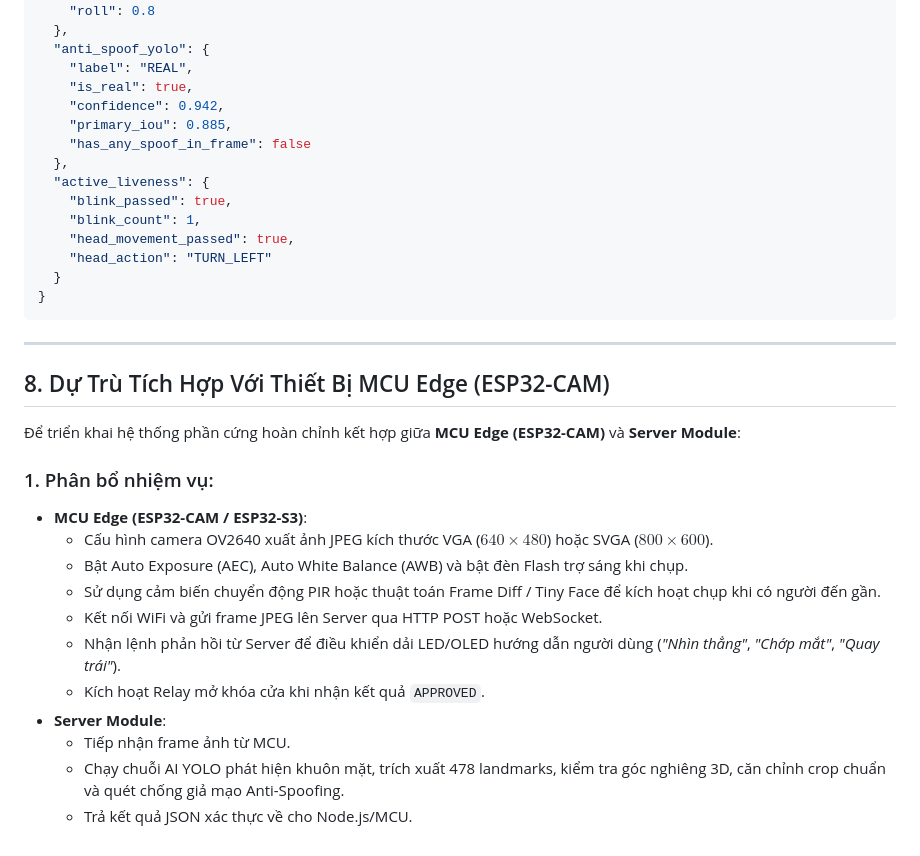
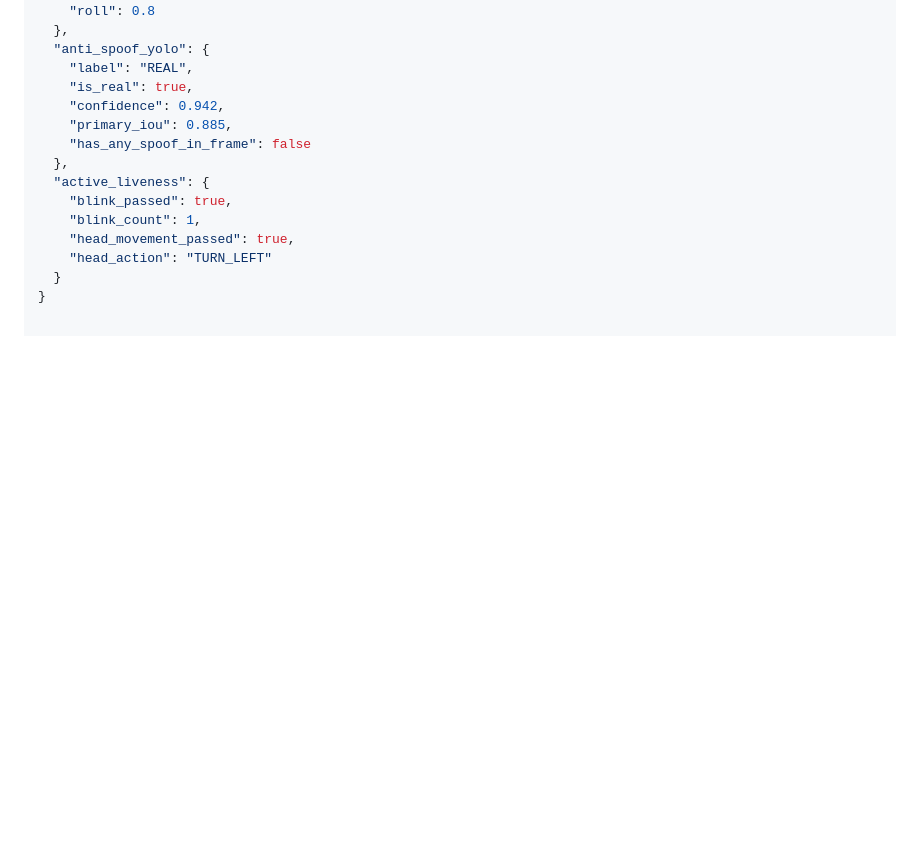
Before and after one commit to GiantKy/Face_project, a Markdown page: server_module/README.md, the part around the change. GitHub-like rendering; blank space fills up the shorter version.

````diff
--- a/server_module/README.md
+++ b/server_module/README.md
@@ -295,23 +295,3 @@ Khi chạy `full_verify(..., output_dir="output/")` hoặc gọi qua lệnh CLI/
     "head_action": "TURN_LEFT"
   }
 }
-```
-
----
-
-## 8. Dự Trù Tích Hợp Với Thiết Bị MCU Edge (ESP32-CAM)
-
-Để triển khai hệ thống phần cứng hoàn chỉnh kết hợp giữa **MCU Edge (ESP32-CAM)** và **Server Module**:
-
-### 1. Phân bổ nhiệm vụ:
-- **MCU Edge (ESP32-CAM / ESP32-S3)**:
-  - Cấu hình camera OV2640 xuất ảnh JPEG kích thước VGA ($640 \times 480$) hoặc SVGA ($800 \times 600$).
-  - Bật Auto Exposure (AEC), Auto White Balance (AWB) và bật đèn Flash trợ sáng khi chụp.
-  - Sử dụng cảm biến chuyển động PIR hoặc thuật toán Frame Diff / Tiny Face để kích hoạt chụp khi có người đến gần.
-  - Kết nối WiFi và gửi frame JPEG lên Server qua HTTP POST hoặc WebSocket.
-  - Nhận lệnh phản hồi từ Server để điều khiển dải LED/OLED hướng dẫn người dùng (*"Nhìn thẳng"*, *"Chớp mắt"*, *"Quay trái"*).
-  - Kích hoạt Relay mở khóa cửa khi nhận kết quả `APPROVED`.
-- **Server Module**:
-  - Tiếp nhận frame ảnh từ MCU.
-  - Chạy chuỗi AI YOLO phát hiện khuôn mặt, trích xuất 478 landmarks, kiểm tra góc nghiêng 3D, căn chỉnh crop chuẩn và quét chống giả mạo Anti-Spoofing.
-  - Trả kết quả JSON xác thực về cho Node.js/MCU.
````
